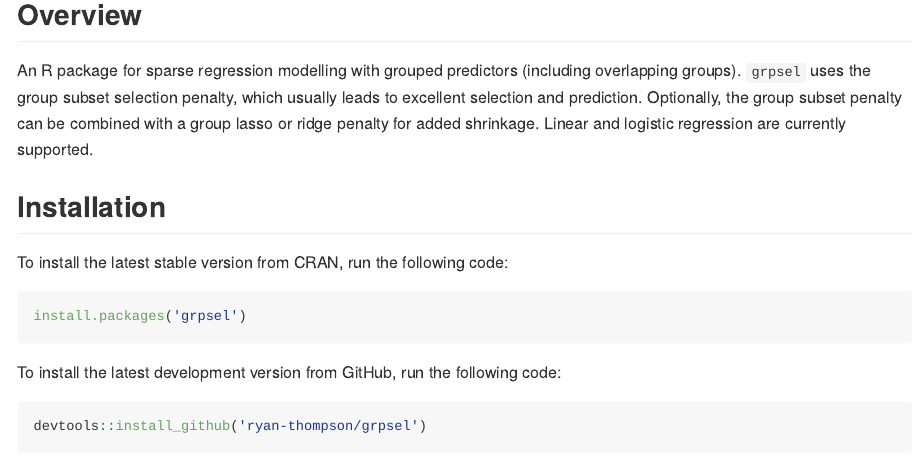
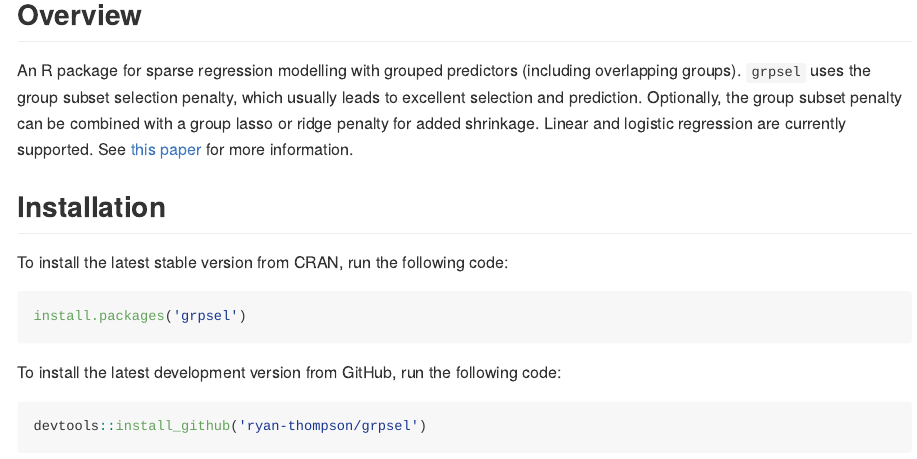
Before and after one commit to ryan-thompson/grpsel, an R Markdown document (README.Rmd): the page in a window 1100 px wide, from 120 px down. The pictures show the output file README.md that the author committed with the source, drawn offline in the style of GitHub; badge pictures from the web are left out.

Commit message:
Added reference to paper

```diff
--- a/README.Rmd
+++ b/README.Rmd
@@ -13,7 +13,7 @@ knitr::opts_chunk$set(echo = T)
 
 ## Overview
 
-An R package for sparse regression modelling with grouped predictors (including overlapping groups). `grpsel` uses the group subset selection penalty, which usually leads to excellent selection and prediction. Optionally, the group subset penalty can be combined with a group lasso or ridge penalty for added shrinkage. Linear and logistic regression are currently supported.
+An R package for sparse regression modelling with grouped predictors (including overlapping groups). `grpsel` uses the group subset selection penalty, which usually leads to excellent selection and prediction. Optionally, the group subset penalty can be combined with a group lasso or ridge penalty for added shrinkage. Linear and logistic regression are currently supported. See [this paper](https://arxiv.org/abs/2105.12081) for more information.
 
 ## Installation
 
```
Also changed, not shown: R/grpsel.R (+3 -0 lines), README.md, 1 other file.
